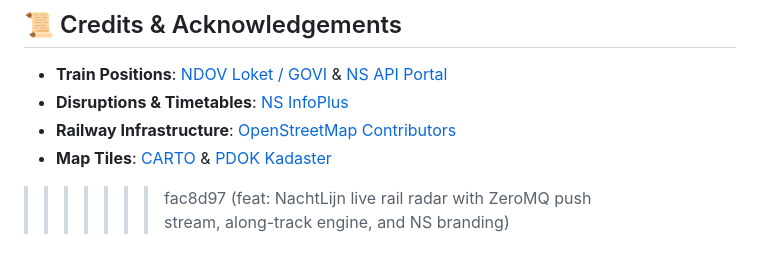
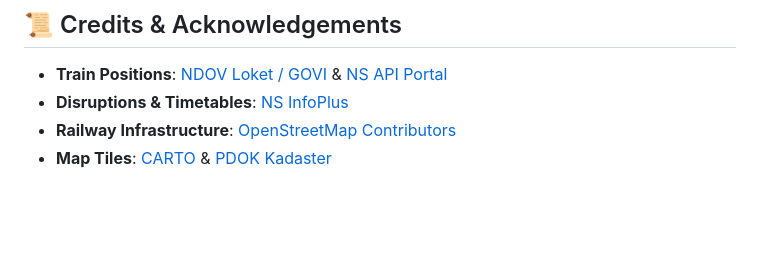
Before and after one commit to ml3m/NachtLijn, a Markdown page: README.md, the part around the change. GitHub-like rendering; blank space fills up the shorter version.

Commit message:
docs: remove leftover merge marker in README

```diff
--- a/README.md
+++ b/README.md
@@ -173,4 +173,3 @@ curl http://localhost:8080/api/health
 - **Disruptions & Timetables**: [NS InfoPlus](https://data.ndovloket.nl/)
 - **Railway Infrastructure**: [OpenStreetMap Contributors](https://osm.org)
 - **Map Tiles**: [CARTO](https://carto.com/) & [PDOK Kadaster](https://www.pdok.nl/)
->>>>>>> fac8d97 (feat: NachtLijn live rail radar with ZeroMQ push stream, along-track engine, and NS branding)
```
